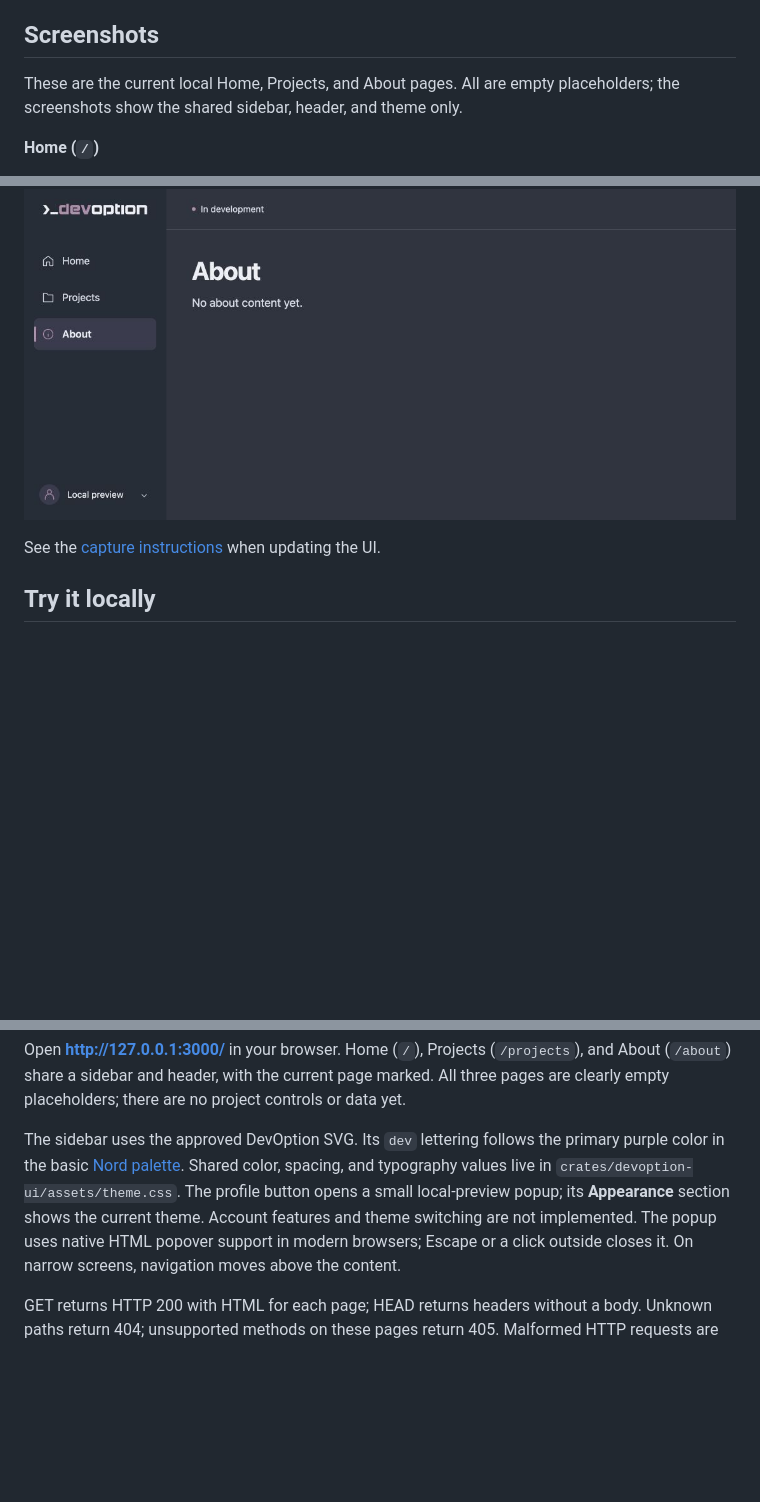
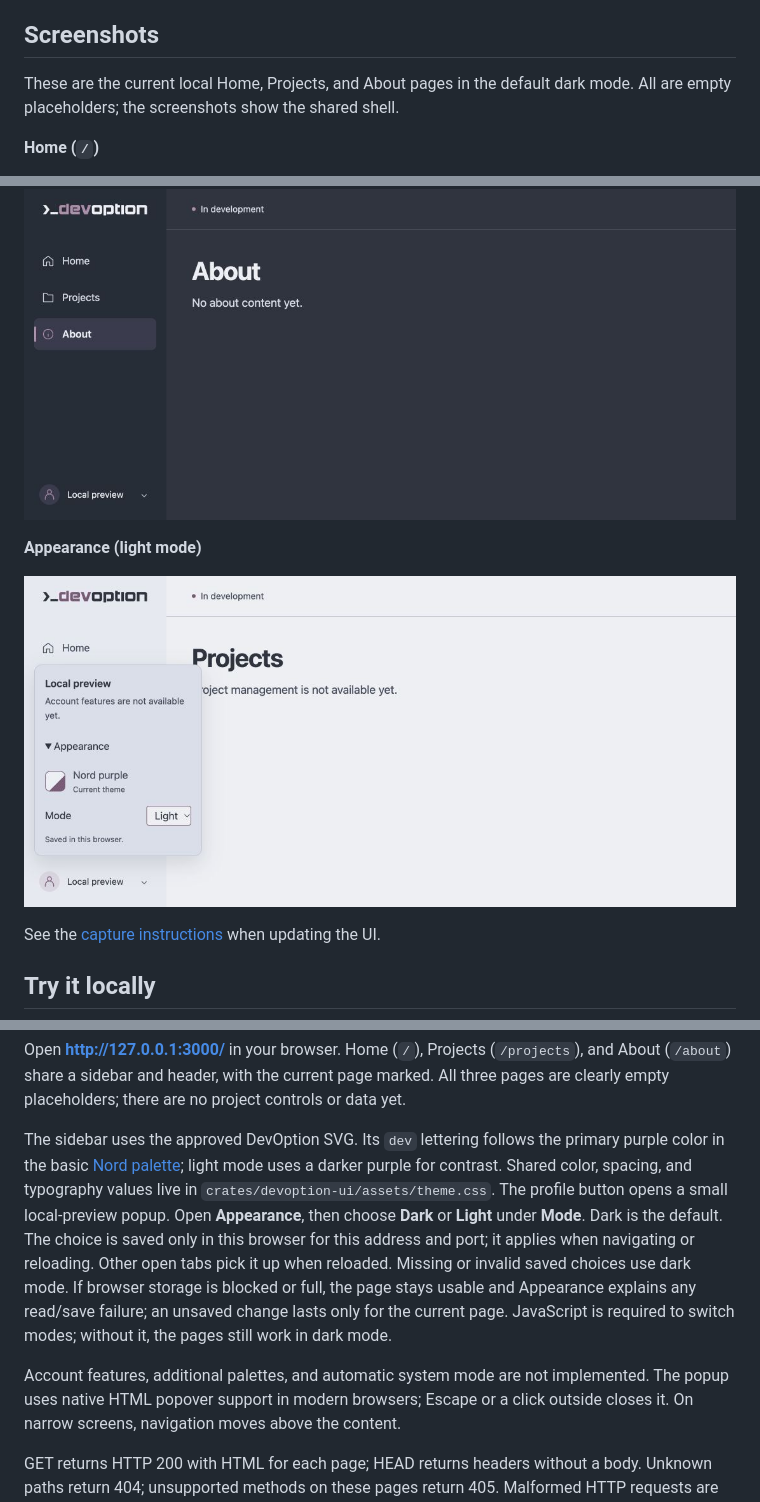
Before and after one commit to devoption/devoption, a Markdown page: README.md, 3 parts joined by grey strips. GitHub-like rendering; pictures changed too: docs/screenshots/appearance-light.jpg (added); blank space fills up the shorter version.

Commit message:
feat: persist the Nord appearance preference
Refs #29

```diff
--- a/README.md
+++ b/README.md
@@ -12,8 +12,8 @@ project management, runtime cluster, or published release yet.
 
 ## Screenshots
 
-These are the current local Home, Projects, and About pages. All are empty
-placeholders; the screenshots show the shared sidebar, header, and theme only.
+These are the current local Home, Projects, and About pages in the default dark
+mode. All are empty placeholders; the screenshots show the shared shell.
 
 **Home (`/`)**
 
@@ -26,6 +26,10 @@ placeholders; the screenshots show the shared sidebar, header, and theme only.
 **About (`/about`)**
 
 ![DevOption About page with About selected and “No about content yet.”](docs/screenshots/about.jpg)
+
+**Appearance (light mode)**
+
+![The Appearance section with Light selected, the Nord-purple theme, and browser-local save confirmation](docs/screenshots/appearance-light.jpg)
 
 See the [capture instructions](docs/screenshots/README.md) when updating the UI.
 
@@ -75,11 +79,20 @@ All three pages are clearly empty placeholders; there are no project controls
 or data yet.
 
 The sidebar uses the approved DevOption SVG. Its `dev` lettering follows the
-primary purple color in the basic [Nord palette](https://www.nordtheme.com/docs/colors-and-palettes/).
+primary purple color in the basic [Nord palette](https://www.nordtheme.com/docs/colors-and-palettes/);
+light mode uses a darker purple for contrast.
 Shared color, spacing, and typography values live in
 `crates/devoption-ui/assets/theme.css`. The profile button opens a small local-preview
-popup; its **Appearance** section shows the current theme. Account features and
-theme switching are not implemented. The popup uses native HTML popover support
+popup. Open **Appearance**, then choose **Dark** or **Light** under **Mode**.
+Dark is the default. The choice is saved only in this browser for this address
+and port; it applies when navigating or reloading. Other open tabs pick it up
+when reloaded. Missing or invalid saved choices use dark mode. If browser storage
+is blocked or full, the page stays usable and Appearance explains any read/save
+failure; an unsaved change lasts only for the current page. JavaScript is required
+to switch modes; without it, the pages still work in dark mode.
+
+Account features, additional palettes, and automatic system mode are not
+implemented. The popup uses native HTML popover support
 in modern browsers; Escape or a click outside closes it. On narrow screens,
 navigation moves above the content.
 
```
Also changed, not shown: other parts of README.md (+12 -1 lines), CHANGELOG.md (+5 -0 lines), docs/screenshots/README.md (+10 -3 lines), 6 other files.
